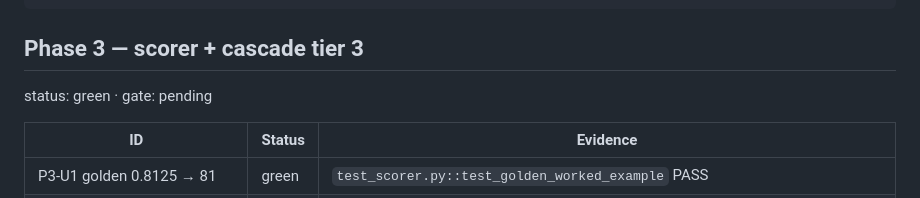
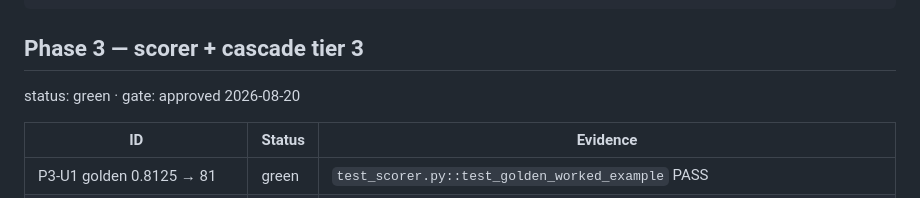
Before and after one commit to nikhilsanghi/tasc_assignment, a Markdown page: docs/TEST_RESULTS.md, the part around the change. Rendered like a GitHub page.

Commit message:
gate-3 approved

````diff
--- a/docs/TEST_RESULTS.md
+++ b/docs/TEST_RESULTS.md
@@ -221,7 +221,7 @@ assertion of this is P4-L3, not required this phase).
 ```
 
 ## Phase 3 — scorer + cascade tier 3
-status: green · gate: pending
+status: green · gate: approved 2026-08-20
 
 | ID | Status | Evidence |
 |---|---|---|
````
Also changed, not shown: CLAUDE.md (+1 -1 lines).
